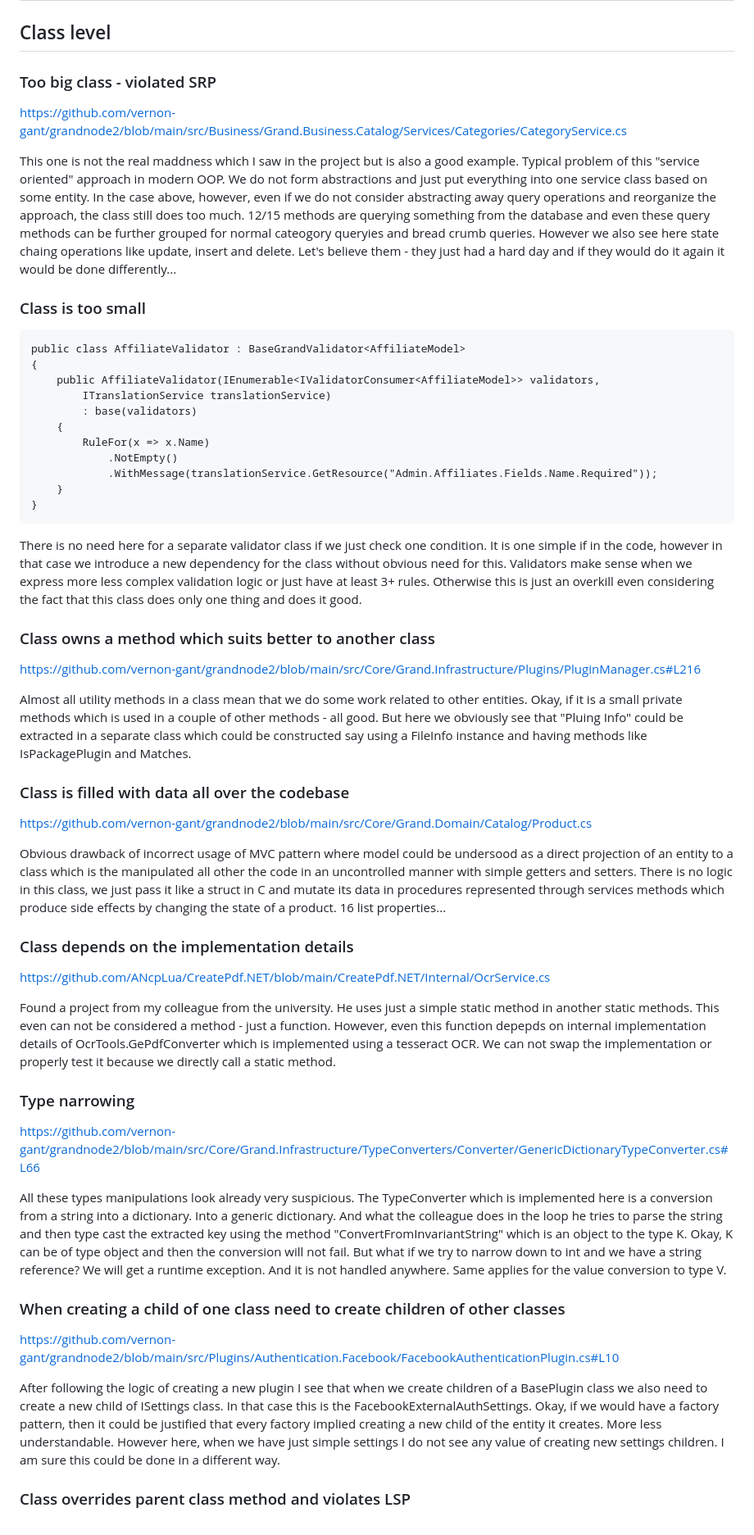
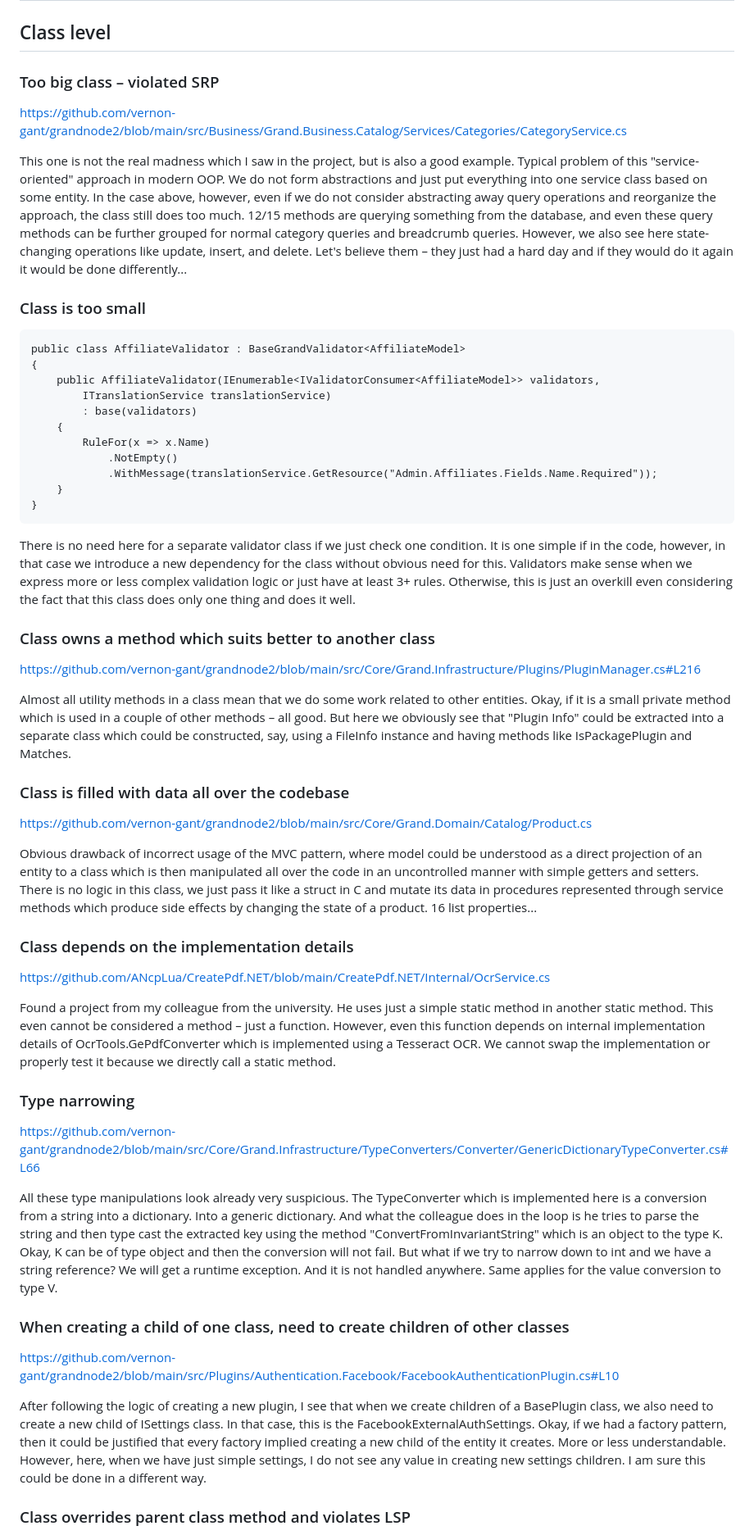
Before and after one commit to vernon-gant/hard-work, a Markdown page: 11_clean_code_2/report.md, the part around one of its changes. Shown at 82% size. Rendered like a GitHub page.

Commit message:
chore: grammar

````diff
--- a/11_clean_code_2/report.md
+++ b/11_clean_code_2/report.md
@@ -2,11 +2,11 @@
 
 ## Class level
 
-### Too big class - violated SRP
+### Too big class – violated SRP
 
 https://github.com/vernon-gant/grandnode2/blob/main/src/Business/Grand.Business.Catalog/Services/Categories/CategoryService.cs
 
-This one is not the real maddness which I saw in the project but is also a good example. Typical problem of this "service oriented" approach in modern OOP. We do not form abstractions and just put everything into one service class based on some entity. In the case above, however, even if we do not consider abstracting away query operations and reorganize the approach, the class still does too much. 12/15 methods are querying something from the database and even these query methods can be further grouped for normal cateogory queryies and bread crumb queries. However we also see here state chaing operations like update, insert and delete. Let's believe them - they just had a hard day and if they would do it again it would be done differently...
+This one is not the real madness which I saw in the project, but is also a good example. Typical problem of this "service-oriented" approach in modern OOP. We do not form abstractions and just put everything into one service class based on some entity. In the case above, however, even if we do not consider abstracting away query operations and reorganize the approach, the class still does too much. 12/15 methods are querying something from the database, and even these query methods can be further grouped for normal category queries and breadcrumb queries. However, we also see here state-changing operations like update, insert, and delete. Let's believe them – they just had a hard day and if they would do it again it would be done differently...
 
 ### Class is too small
 
@@ -24,37 +24,37 @@ public class AffiliateValidator : BaseGrandValidator<AffiliateModel>
 }
 ```
 
-There is no need here for a separate validator class if we just check one condition. It is one simple if in the code, however in that case we introduce a new dependency for the class without obvious need for this. Validators make sense when we express more less complex validation logic or just have at least 3+ rules. Otherwise this is just an overkill even considering the fact that this class does only one thing and does it good.
+There is no need here for a separate validator class if we just check one condition. It is one simple if in the code, however, in that case we introduce a new dependency for the class without obvious need for this. Validators make sense when we express more or less complex validation logic or just have at least 3+ rules. Otherwise, this is just an overkill even considering the fact that this class does only one thing and does it well.
 
 ### Class owns a method which suits better to another class
 
 https://github.com/vernon-gant/grandnode2/blob/main/src/Core/Grand.Infrastructure/Plugins/PluginManager.cs#L216
 
-Almost all utility methods in a class mean that we do some work related to other entities. Okay, if it is a small private methods which is used in a couple of other methods - all good. But here we obviously see that "Pluing Info" could be extracted in a separate class which could be constructed say using a FileInfo instance and having methods like IsPackagePlugin and Matches.
+Almost all utility methods in a class mean that we do some work related to other entities. Okay, if it is a small private method which is used in a couple of other methods – all good. But here we obviously see that "Plugin Info" could be extracted into a separate class which could be constructed, say, using a FileInfo instance and having methods like IsPackagePlugin and Matches.
 
 ### Class is filled with data all over the codebase
 
 https://github.com/vernon-gant/grandnode2/blob/main/src/Core/Grand.Domain/Catalog/Product.cs
 
-Obvious drawback of incorrect usage of MVC pattern where model could be undersood as a direct projection of an entity to a class which is the manipulated all other the code in an uncontrolled manner with simple getters and setters. There is no logic in this class, we just pass it like a struct in C and mutate its data in procedures represented through services methods which produce side effects by changing the state of a product. 16 list properties...
+Obvious drawback of incorrect usage of the MVC pattern, where model could be understood as a direct projection of an entity to a class which is then manipulated all over the code in an uncontrolled manner with simple getters and setters. There is no logic in this class, we just pass it like a struct in C and mutate its data in procedures represented through service methods which produce side effects by changing the state of a product. 16 list properties...
 
 ### Class depends on the implementation details
 
 https://github.com/ANcpLua/CreatePdf.NET/blob/main/CreatePdf.NET/Internal/OcrService.cs
 
-Found a project from my colleague from the university. He uses just a simple static method in another static methods. This even can not be considered a method - just a function. However, even this function depepds on internal implementation details of OcrTools.GePdfConverter which is implemented using a tesseract OCR. We can not swap the implementation or properly test it because we directly call a static method.
+Found a project from my colleague from the university. He uses just a simple static method in another static method. This even cannot be considered a method – just a function. However, even this function depends on internal implementation details of OcrTools.GePdfConverter which is implemented using a Tesseract OCR. We cannot swap the implementation or properly test it because we directly call a static method.
 
 ### Type narrowing
 
 https://github.com/vernon-gant/grandnode2/blob/main/src/Core/Grand.Infrastructure/TypeConverters/Converter/GenericDictionaryTypeConverter.cs#L66
 
-All these types manipulations look already very suspicious. The TypeConverter which is implemented here is a conversion from a string into a dictionary. Into a generic dictionary. And what the colleague does in the loop he tries to parse the string and then type cast the extracted key using the method "ConvertFromInvariantString" which is an object to the type K. Okay, K can be of type object and then the conversion will not fail. But what if we try to narrow down to int and we have a string reference? We will get a runtime exception. And it is not handled anywhere. Same applies for the value conversion to type V.
+All these type manipulations look already very suspicious. The TypeConverter which is implemented here is a conversion from a string into a dictionary. Into a generic dictionary. And what the colleague does in the loop is he tries to parse the string and then type cast the extracted key using the method "ConvertFromInvariantString" which is an object to the type K. Okay, K can be of type object and then the conversion will not fail. But what if we try to narrow down to int and we have a string reference? We will get a runtime exception. And it is not handled anywhere. Same applies for the value conversion to type V.
 
-### When creating a child of one class need to create children of other classes
+### When creating a child of one class, need to create children of other classes
 
 https://github.com/vernon-gant/grandnode2/blob/main/src/Plugins/Authentication.Facebook/FacebookAuthenticationPlugin.cs#L10
 
-After following the logic of creating a new plugin I see that when we create children of a BasePlugin class we also need to create a new child of ISettings class. In that case this is the FacebookExternalAuthSettings. Okay, if we would have a factory pattern, then it could be justified that every factory implied creating a new child of the entity it creates. More less understandable. However here, when we have just simple settings I do not see any value of creating new settings children. I am sure this could be done in a different way.
+After following the logic of creating a new plugin, I see that when we create children of a BasePlugin class, we also need to create a new child of ISettings class. In that case, this is the FacebookExternalAuthSettings. Okay, if we had a factory pattern, then it could be justified that every factory implied creating a new child of the entity it creates. More or less understandable. However, here, when we have just simple settings, I do not see any value in creating new settings children. I am sure this could be done in a different way.
 
 ### Class overrides parent class method and violates LSP
 
````
Also changed, not shown: other parts of 11_clean_code_2/report.md (+4 -4 lines).
